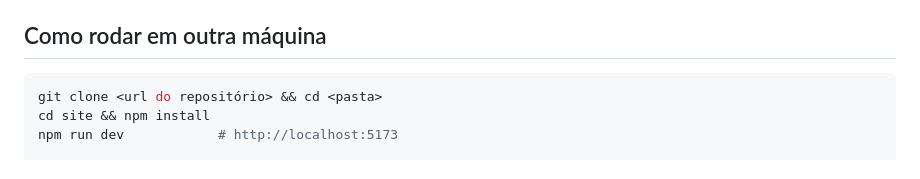
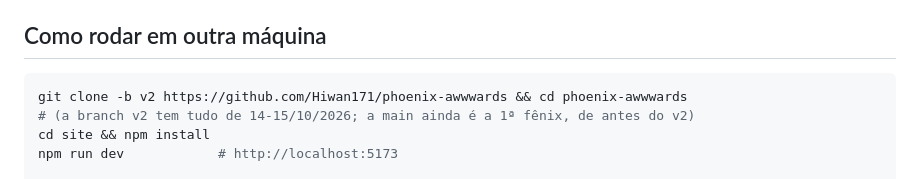
Before and after one commit to Hiwan171/phoenix-awwwards, a Markdown page: HANDOFF.md, the part around the change. Drawn GitHub-style.

Commit message:
HANDOFF: clone the v2 branch
Co-Authored-By: Claude Sonnet 5.5 <noreply@anthropic.com>

````diff
--- a/HANDOFF.md
+++ b/HANDOFF.md
@@ -5,7 +5,8 @@ Quem retoma (Claude ou humano): leia este arquivo, depois `DESIGN-BRIEF.md`.
 
 ## Como rodar em outra máquina
 ```bash
-git clone <url do repositório> && cd <pasta>
+git clone -b v2 https://github.com/Hiwan171/phoenix-awwwards && cd phoenix-awwwards
+# (a branch v2 tem tudo de 14-15/10/2026; a main ainda é a 1ª fênix, de antes do v2)
 cd site && npm install
 npm run dev            # http://localhost:5173
 
````
